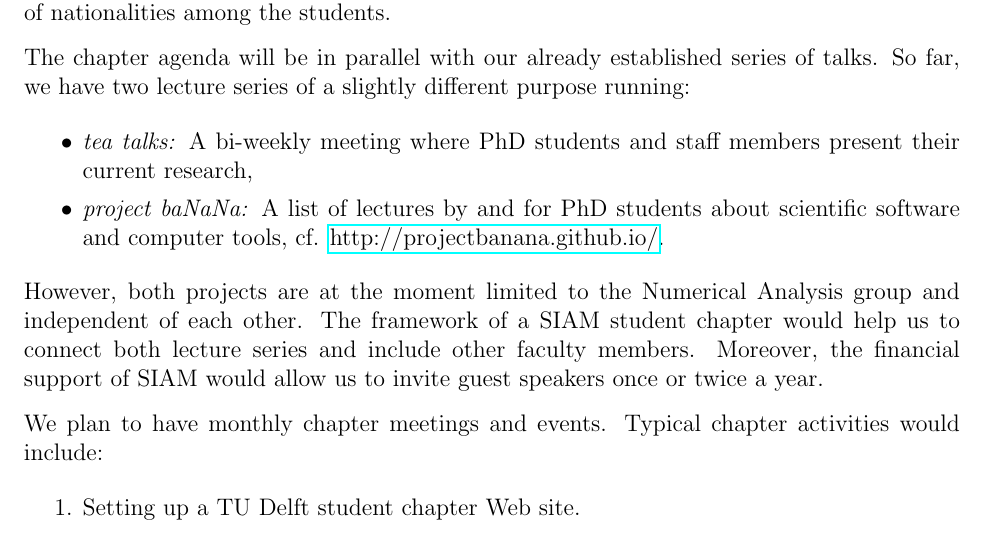
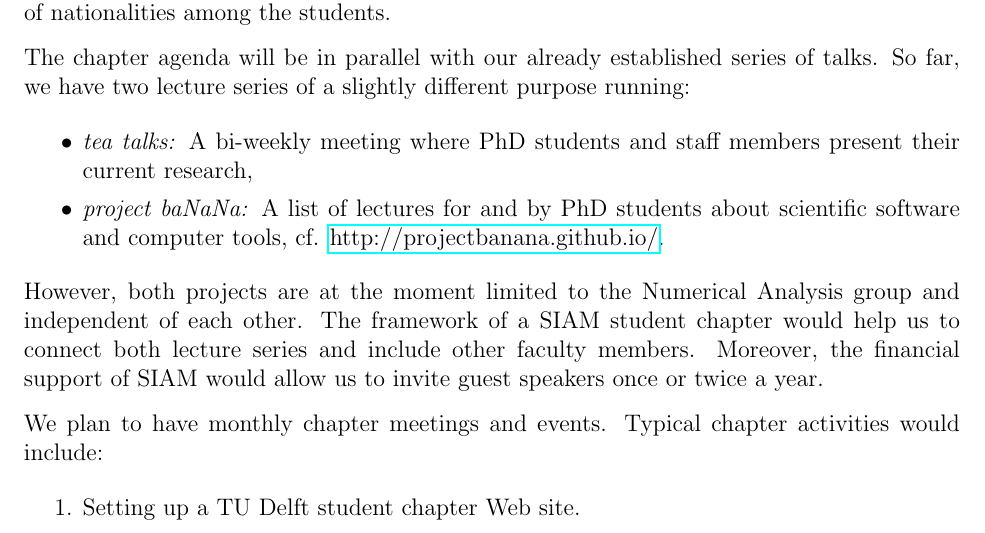
Before and after one commit to ManuelMBaumann/SIAM_student_chapter, a LaTeX letter (siam_application.tex): part of page 1 of 2, cut so that both start at the same text. Compiled offline with pdfLaTeX.

Commit message:
some change

```diff
--- a/siam_application.tex
+++ b/siam_application.tex
@@ -21,7 +21,7 @@ We would like to initiate a SIAM student chapter at the Technical University of
 The chapter agenda will be in parallel with our already established series of talks. So far, we have two lecture series of a slightly different purpose running:
 \begin{itemize}
  \item \textit{tea talks:} A bi-weekly meeting where PhD students and staff members present their current research,
- \item \textit{project baNaNa:} A list of lectures by and for PhD students about scientific software and computer tools, cf. \href{http://projectbanana.github.io/}{http://projectbanana.github.io/}.
+ \item \textit{project baNaNa:} A list of lectures for and by PhD students about scientific software and computer tools, cf. \href{http://projectbanana.github.io/}{http://projectbanana.github.io/}.
 \end{itemize}
 However, both projects are at the moment limited to the Numerical Analysis group and independent of each other. The framework of a SIAM student chapter would help us to connect both lecture series and include other faculty members. Moreover, the financial support of SIAM would allow us to invite guest speakers once or twice a year.
 
```
